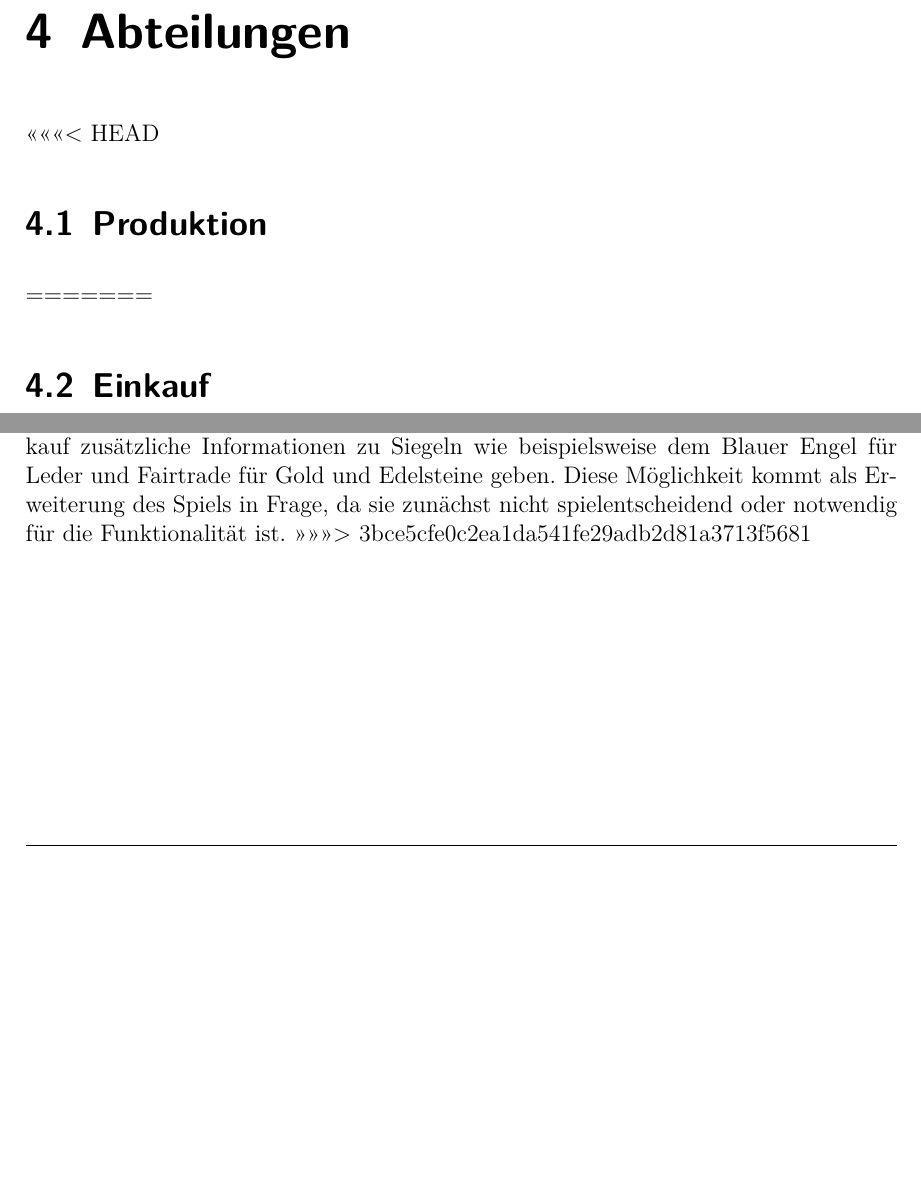
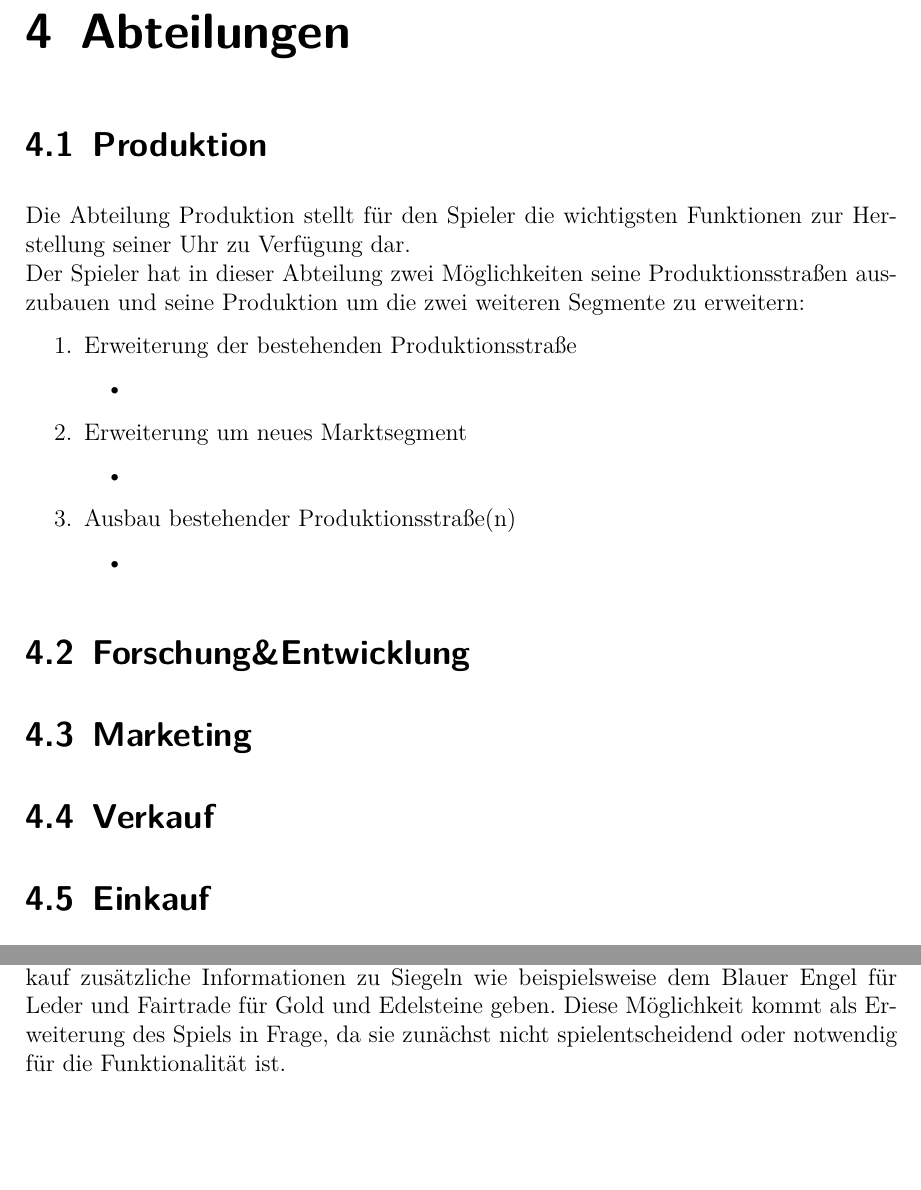
Before and after one commit to WWI16SEAFallstudie/Unternehmenssimulation, a LaTeX document (doc/Latex/master.tex, which reads doc/Latex/abteilungen.tex): two parts of pages 6 and 7 of 16 before the commit and two parts of pages 6 and 8 of 17 after it, joined at a grey line, cut so that both start at the same text, the shorter picture padded with empty space. Compiled offline with pdfLaTeX; an older LaTeX class or package is replaced by its successor.

Commit message:
LaTex Doc

```diff
--- a/doc/Latex/abteilungen.tex
+++ b/doc/Latex/abteilungen.tex
@@ -1,8 +1,30 @@
 \clearpage
 \chapter{Abteilungen}
-<<<<<<< HEAD
+
 \section{Produktion}
-=======
+Die Abteilung Produktion stellt für den Spieler die wichtigsten Funktionen zur Herstellung seiner Uhr zu Verfügung dar.\\
+Der Spieler hat in dieser Abteilung zwei Möglichkeiten seine Produktionsstraßen auszubauen und seine Produktion um die zwei weiteren Segmente zu erweitern:
+\begin{enumerate}
+	\item Erweiterung der bestehenden Produktionsstraße
+\begin{itemize}
+	\item
+\end{itemize}
+	\item Erweiterung um neues Marktsegment
+\begin{itemize}
+	\item
+\end{itemize}
+	\item Ausbau bestehender Produktionsstraße(n)
+\begin{itemize}
+	\item
+\end{itemize}
+\end{enumerate}
+
+\section{Forschung\&Entwicklung}
+
+\section{Marketing}
+
+\section{Verkauf}
+
 \section{Einkauf}\label{sec:einkauf}
 Der Einkauf sollte dem Spieler zunächst drei Optionen bieten:
 \begin{enumerate}
@@ -36,4 +58,3 @@ Auch Skonti und Rabatte sollen im Einkauf möglich sein. Sie sind vor allem meng
 
 Für die Produkte, die im Ökosegment angeboten werden können, sollte es beim Einkauf zusätzliche Informationen zu Siegeln wie beispielsweise dem Blauer Engel für Leder und Fairtrade für Gold und Edelsteine geben.
 Diese Möglichkeit kommt als Erweiterung des Spiels in Frage, da sie zunächst nicht spielentscheidend oder notwendig für die Funktionalität ist.
->>>>>>> 3bce5cfe0c2ea1da541fe29adb2d81a3713f5681
```
